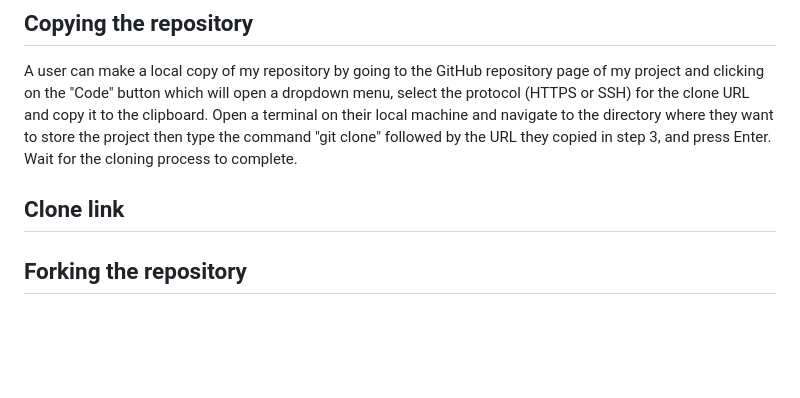
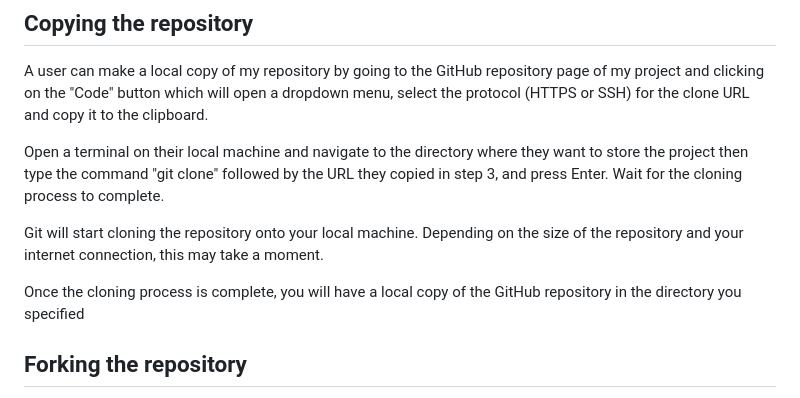
Before and after one commit to Trollope91/Milestone-Project-three, a Markdown page: readme.md, the part around the change. Drawn GitHub-style; blank space fills up the shorter version.

Commit message:
Update readme clone instructions

```diff
--- a/readme.md
+++ b/readme.md
@@ -361,11 +361,13 @@ https://soulmate-0737784650f0.herokuapp.com/
 ## Copying the repository
 
 A user can make a local copy of my repository by going to the GitHub repository page of my project and clicking on the "Code" button which will open a dropdown menu, select the protocol (HTTPS or SSH) for the clone URL and copy it to the clipboard.
+
 Open a terminal on their local machine and navigate to the directory where they want to store the project then type the command "git clone" followed by the URL they copied in step 3, and press Enter.
 Wait for the cloning process to complete.
 
-## Clone link
+Git will start cloning the repository onto your local machine. Depending on the size of the repository and your internet connection, this may take a moment.
 
+Once the cloning process is complete, you will have a local copy of the GitHub repository in the directory you specified
 
 ## Forking the repository
 
```
